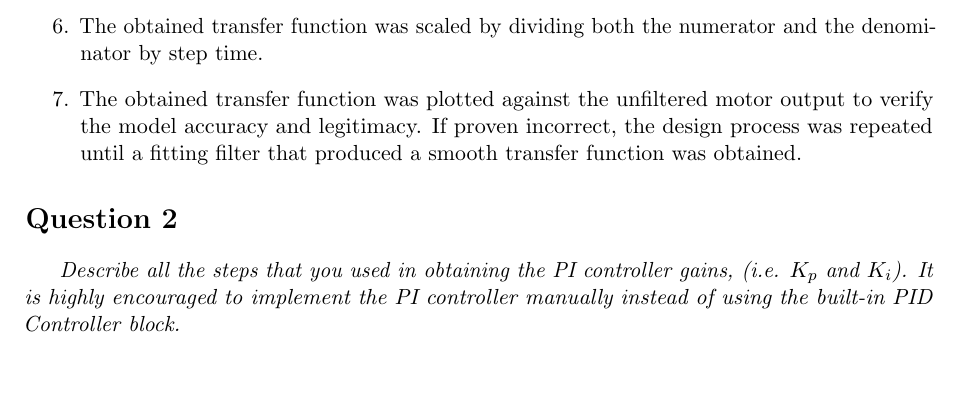
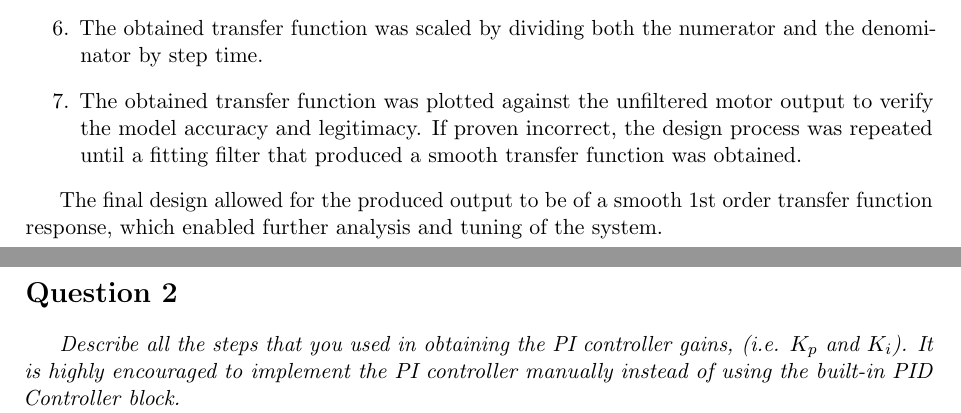
Before and after one commit to njsplng/es3j1_group_report, a LaTeX document (report.tex): part of page 1 of 2 before the commit and two parts of pages 1 and 2 of 2 after it, the two joined at a grey line, cut so that both start at the same text, the shorter picture padded with empty space. Compiled offline with pdfLaTeX.

Commit message:
q1 finish, no figs

```diff
--- a/report.tex
+++ b/report.tex
@@ -36,7 +36,7 @@
     \item The obtained transfer function was scaled by dividing both the numerator and the denominator by step time.
     \item The obtained transfer function was plotted against the unfiltered motor output to verify the model accuracy and legitimacy. If proven incorrect, the design process was repeated until a fitting filter that produced a smooth transfer function was obtained.
 \end{enumerate}
-
+\par The final design allowed for the produced output to be of a smooth 1st order transfer function response, which enabled further analysis and tuning of the system.
 \section*{Question 2}
 \par \textit{Describe all the steps that you used in obtaining the PI controller gains, (i.e. $K_p$ and $K_i$). It is highly encouraged to implement the PI controller manually instead of using the built-in PID Controller block.}
 \par \textit{Include any results you deem essential to support your findings. Remember to take into practical consideration of the final controller gains that you will implement on the Arduino Uno. In other words, while in simulation, you can set the gains to a large value to get good performance, whether this large gain values are feasible or not to be implemented on the Arduino Uno is another matter.}
```
